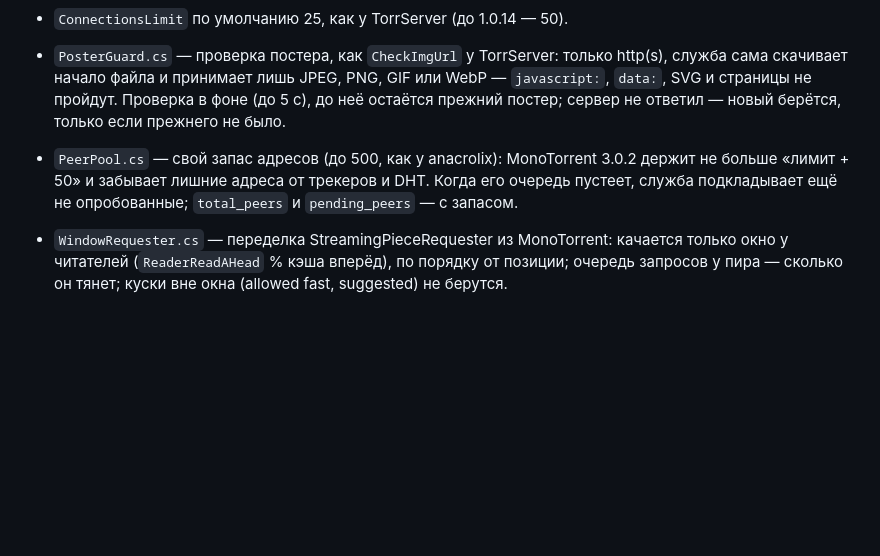
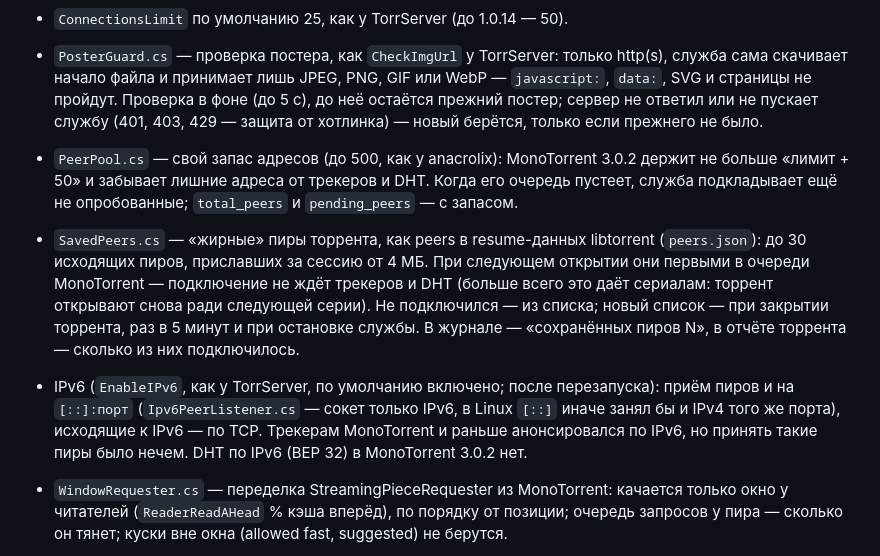
Before and after one commit to cash94/MonoServer, a Markdown page: README.md, the part around the change. Drawn GitHub-style; blank space fills up the shorter version.

Commit message:
README: сохранённые пиры, IPv6, постеры с ответом 403
Co-Authored-By: Claude Opus 5.5 <noreply@anthropic.com>
Claude-Session: https://claude.ai/code/session_0174nB8os6jjAQVeA8QLY6fh

```diff
--- a/README.md
+++ b/README.md
@@ -202,12 +202,25 @@ Termux (`service/mono/OpenSslHttpHandler.cs`, `Http.cs`), с корневыми
 - `PosterGuard.cs` — проверка постера, как `CheckImgUrl` у TorrServer: только
   http(s), служба сама скачивает начало файла и принимает лишь JPEG, PNG, GIF
   или WebP — `javascript:`, `data:`, SVG и страницы не пройдут. Проверка в
-  фоне (до 5 с), до неё остаётся прежний постер; сервер не ответил — новый
-  берётся, только если прежнего не было.
+  фоне (до 5 с), до неё остаётся прежний постер; сервер не ответил или не
+  пускает службу (401, 403, 429 — защита от хотлинка) — новый берётся, только
+  если прежнего не было.
 - `PeerPool.cs` — свой запас адресов (до 500, как у anacrolix): MonoTorrent
   3.0.2 держит не больше «лимит + 50» и забывает лишние адреса от трекеров и
   DHT. Когда его очередь пустеет, служба подкладывает ещё не опробованные;
   `total_peers` и `pending_peers` — с запасом.
+- `SavedPeers.cs` — «жирные» пиры торрента, как peers в resume-данных
+  libtorrent (`peers.json`): до 30 исходящих пиров, приславших за сессию от 4 МБ.
+  При следующем открытии они первыми в очереди MonoTorrent — подключение не ждёт
+  трекеров и DHT (больше всего это даёт сериалам: торрент открывают снова ради
+  следующей серии). Не подключился — из списка; новый список — при закрытии
+  торрента, раз в 5 минут и при остановке службы. В журнале — «сохранённых
+  пиров N», в отчёте торрента — сколько из них подключилось.
+- IPv6 (`EnableIPv6`, как у TorrServer, по умолчанию включено; после
+  перезапуска): приём пиров и на `[::]:порт` (`Ipv6PeerListener.cs` — сокет только
+  IPv6, в Linux `[::]` иначе занял бы и IPv4 того же порта), исходящие к IPv6 — по
+  TCP. Трекерам MonoTorrent и раньше анонсировался по IPv6, но принять такие пиры
+  было нечем. DHT по IPv6 (BEP 32) в MonoTorrent 3.0.2 нет.
 - `WindowRequester.cs` — переделка StreamingPieceRequester из MonoTorrent:
   качается только окно у читателей (`ReaderReadAHead` % кэша вперёд), по
   порядку от позиции; очередь запросов у пира — сколько он тянет; куски вне
```
